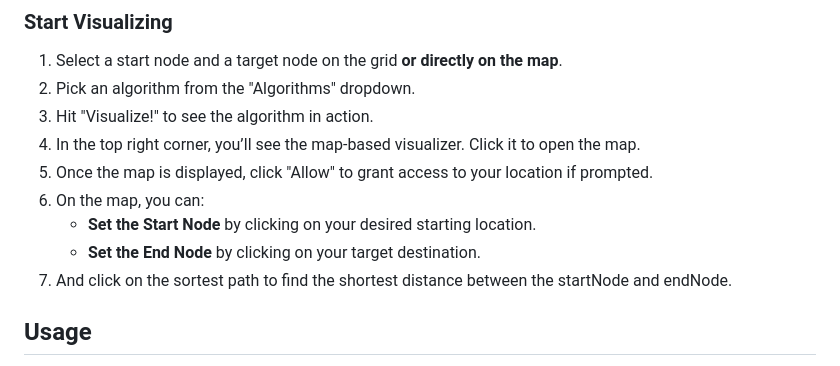
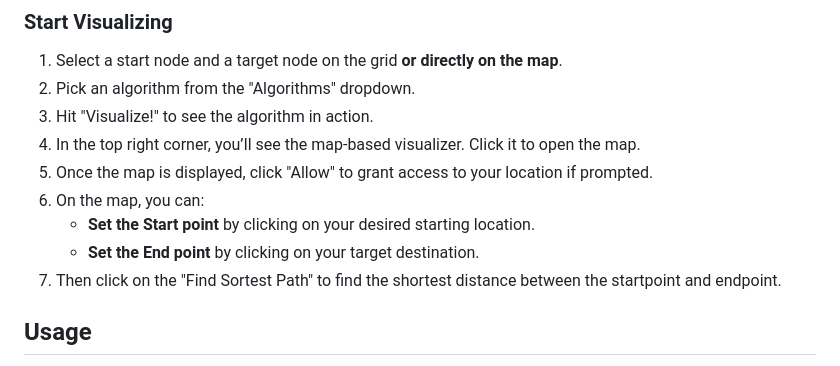
Before and after one commit to AadityaKGupta/Map-Based-Pathfinding-Visualizer, a Markdown page: README.md, the part around the change. Drawn GitHub-style.

```diff
--- a/README.md
+++ b/README.md
@@ -39,9 +39,9 @@ To run this project locally, you will need:
 4. In the top right corner, you’ll see the map-based visualizer. Click it to open the map.
 5. Once the map is displayed, click "Allow" to grant access to your location if prompted.
 6. On the map, you can:
-   - **Set the Start Node** by clicking on your desired starting location.
-   - **Set the End Node** by clicking on your target destination.
-7. And click on the sortest path to find the shortest distance between the startNode and endNode.
+   - **Set the Start point** by clicking on your desired starting location.
+   - **Set the End point** by clicking on your target destination.
+7. Then click on the "Find Sortest Path" to find the shortest distance between the startpoint and endpoint.
 
 ## Usage
 
```
